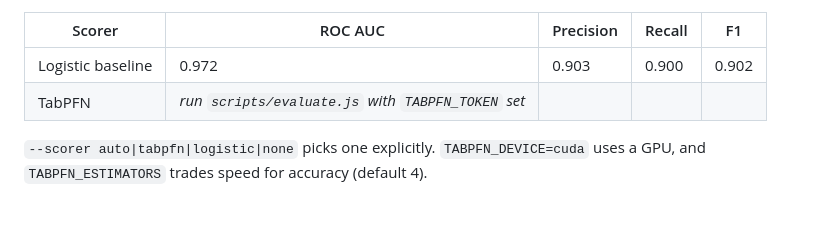
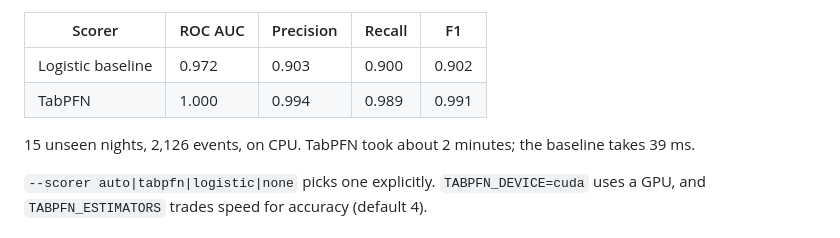
Before and after one commit to Piwe/GhostInMachine, a Markdown page: README.md, the part around the change. Rendered like a GitHub page.

```diff
--- a/README.md
+++ b/README.md
@@ -68,7 +68,9 @@ node scripts/evaluate.js
 | Scorer | ROC AUC | Precision | Recall | F1 |
 |---|---|---|---|---|
 | Logistic baseline | 0.972 | 0.903 | 0.900 | 0.902 |
-| TabPFN | *run `scripts/evaluate.js` with `TABPFN_TOKEN` set* | | | |
+| TabPFN | 1.000 | 0.994 | 0.989 | 0.991 |
+
+15 unseen nights, 2,126 events, on CPU. TabPFN took about 2 minutes; the baseline takes 39 ms.
 
 `--scorer auto|tabpfn|logistic|none` picks one explicitly. `TABPFN_DEVICE=cuda` uses a GPU, and `TABPFN_ESTIMATORS` trades speed for accuracy (default 4).
 
```
Also changed, not shown: SUBMISSION.md (+2 -2 lines).
